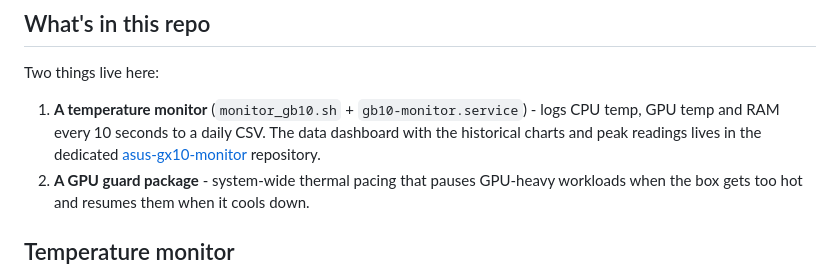
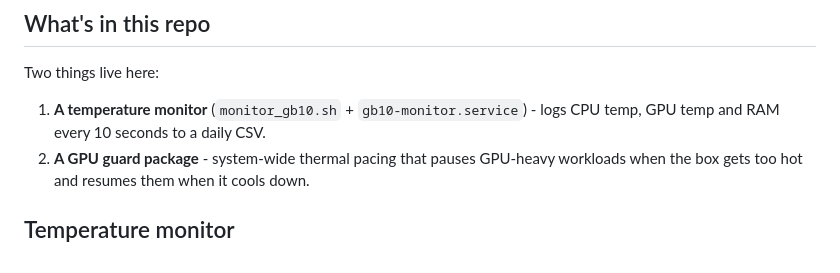
Before and after one commit to benczb/gb10_guard, a Markdown page: README.md, the part around the change. GitHub-like rendering.

Commit message:
README: drop dashboard-repo pointer from the What's-in-this-repo list
Ben's request: remove the sentence pointing at the asus-gx10-monitor
repository from the temperature-monitor list item. The Temperature
monitor section below still notes the dashboard move separately.

```diff
--- a/README.md
+++ b/README.md
@@ -28,10 +28,7 @@ wear and tear, the guard package is for you.
 Two things live here:
 
 1. **A temperature monitor** (`monitor_gb10.sh` + `gb10-monitor.service`) -
-   logs CPU temp, GPU temp and RAM every 10 seconds to a daily CSV. The data
-   dashboard with the historical charts and peak readings lives in the
-   dedicated [asus-gx10-monitor](https://github.com/benczb/asus-gx10-monitor)
-   repository.
+   logs CPU temp, GPU temp and RAM every 10 seconds to a daily CSV.
 2. **A GPU guard package** - system-wide thermal pacing that pauses
    GPU-heavy workloads when the box gets too hot and resumes them when it
    cools down.
```
